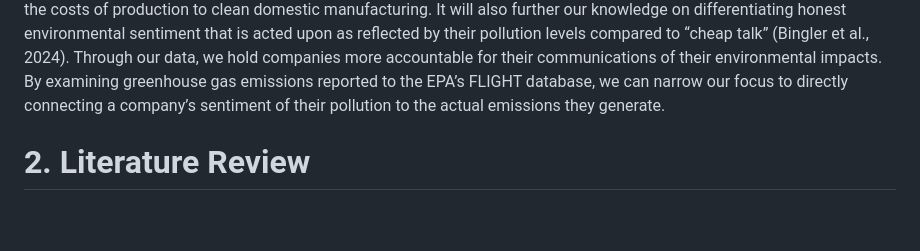
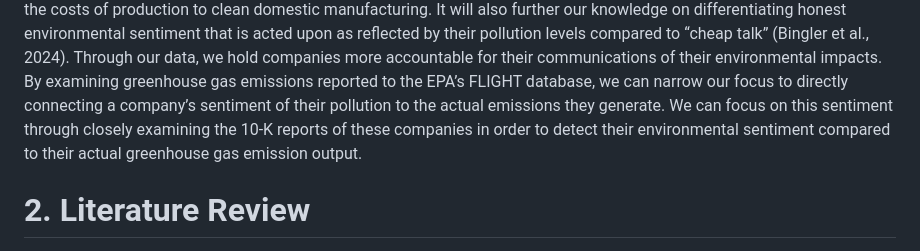
Before and after one commit to umdfiresa2024/research-corporate-sentiment, a Markdown page: README.md, the part around the change. Rendered like a GitHub page; blank space fills up the shorter version.

```diff
--- a/README.md
+++ b/README.md
@@ -23,7 +23,10 @@ more accountable for their communications of their environmental
 impacts. By examining greenhouse gas emissions reported to the EPA’s
 FLIGHT database, we can narrow our focus to directly connecting a
 company’s sentiment of their pollution to the actual emissions they
-generate.
+generate. We can focus on this sentiment through closely examining the
+10-K reports of these companies in order to detect their environmental
+sentiment compared to their actual greenhouse gas emission output.
+
 
 # 2. Literature Review
 
```
